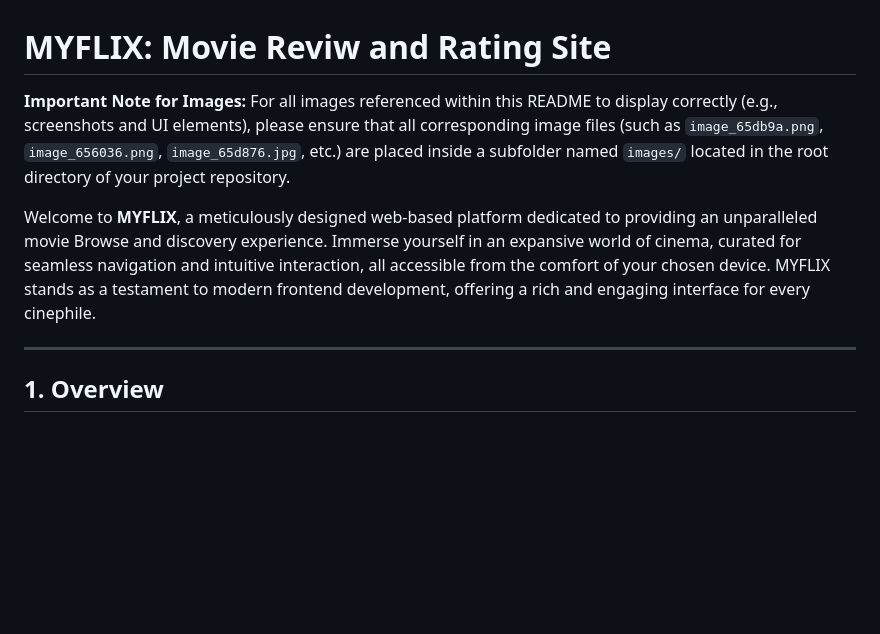
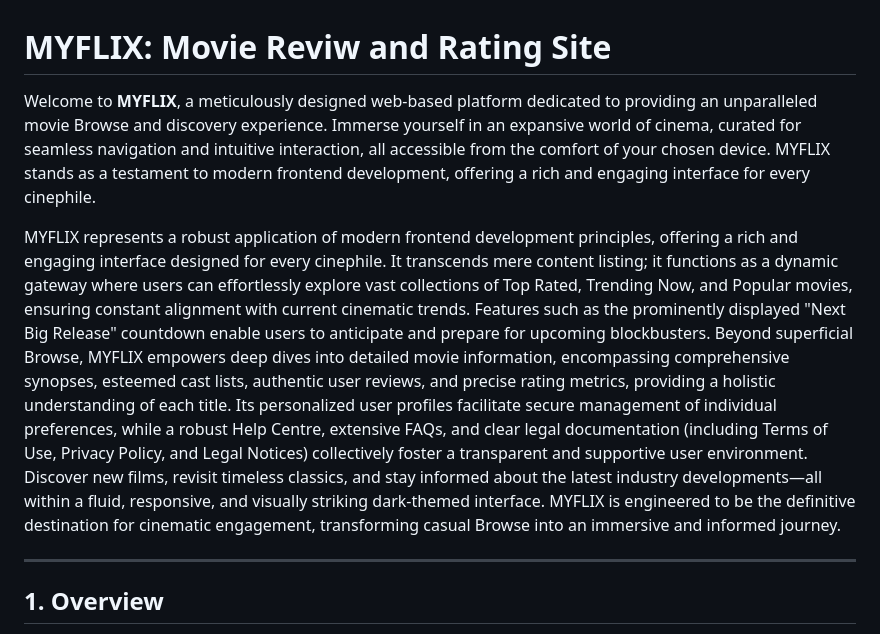
Before and after one commit to Jay00101/MyFlix, a Markdown page: README.md, the part around the change. GitHub-like rendering; blank space fills up the shorter version.

```diff
--- a/README.md
+++ b/README.md
@@ -1,9 +1,8 @@
 # **MYFLIX: Movie Reviw and Rating Site**
 
-**Important Note for Images:**
-For all images referenced within this README to display correctly (e.g., screenshots and UI elements), please ensure that all corresponding image files (such as `image_65db9a.png`, `image_656036.png`, `image_65d876.jpg`, etc.) are placed inside a subfolder named `images/` located in the root directory of your project repository.
+Welcome to **MYFLIX**, a meticulously designed web-based platform dedicated to providing an unparalleled movie Browse and discovery experience. Immerse yourself in an expansive world of cinema, curated for seamless navigation and intuitive interaction, all accessible from the comfort of your chosen device. MYFLIX stands as a testament to modern frontend development, offering a rich and engaging interface for every cinephile.
 
-Welcome to **MYFLIX**, a meticulously designed web-based platform dedicated to providing an unparalleled movie Browse and discovery experience. Immerse yourself in an expansive world of cinema, curated for seamless navigation and intuitive interaction, all accessible from the comfort of your chosen device. MYFLIX stands as a testament to modern frontend development, offering a rich and engaging interface for every cinephile.
+MYFLIX represents a robust application of modern frontend development principles, offering a rich and engaging interface designed for every cinephile. It transcends mere content listing; it functions as a dynamic gateway where users can effortlessly explore vast collections of Top Rated, Trending Now, and Popular movies, ensuring constant alignment with current cinematic trends. Features such as the prominently displayed "Next Big Release" countdown enable users to anticipate and prepare for upcoming blockbusters. Beyond superficial Browse, MYFLIX empowers deep dives into detailed movie information, encompassing comprehensive synopses, esteemed cast lists, authentic user reviews, and precise rating metrics, providing a holistic understanding of each title. Its personalized user profiles facilitate secure management of individual preferences, while a robust Help Centre, extensive FAQs, and clear legal documentation (including Terms of Use, Privacy Policy, and Legal Notices) collectively foster a transparent and supportive user environment. Discover new films, revisit timeless classics, and stay informed about the latest industry developments—all within a fluid, responsive, and visually striking dark-themed interface. MYFLIX is engineered to be the definitive destination for cinematic engagement, transforming casual Browse into an immersive and informed journey.
 
 ---
 
```
